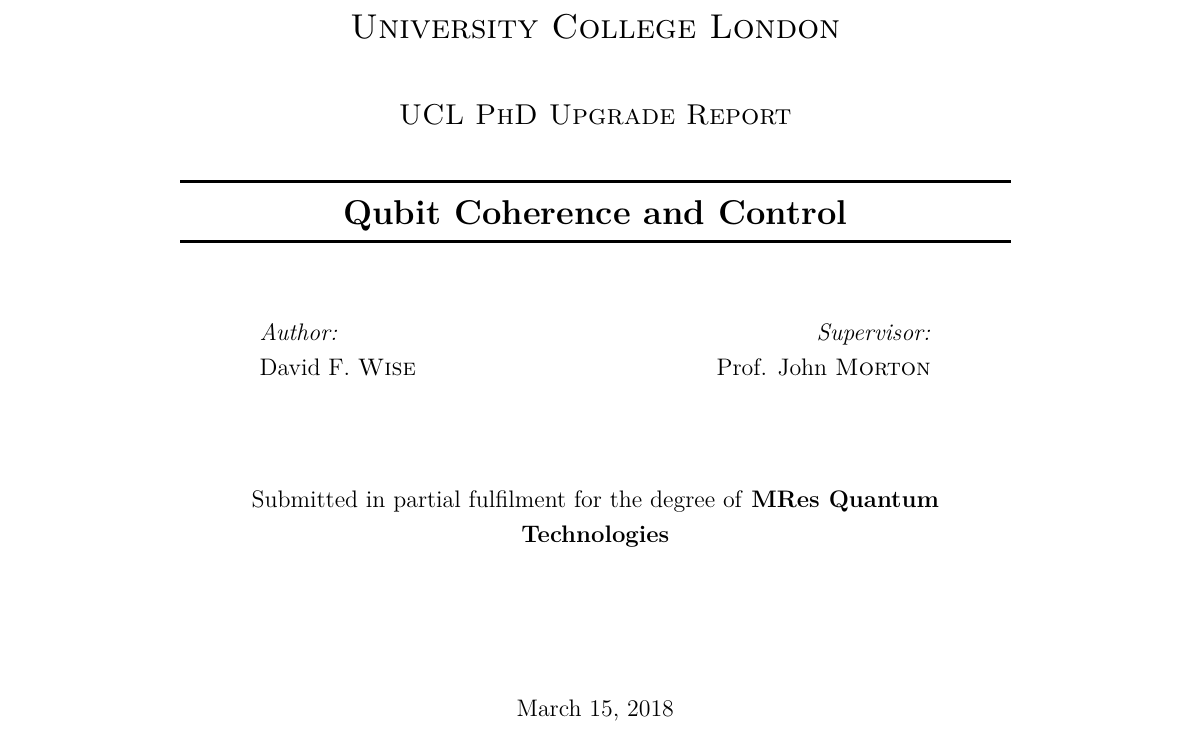
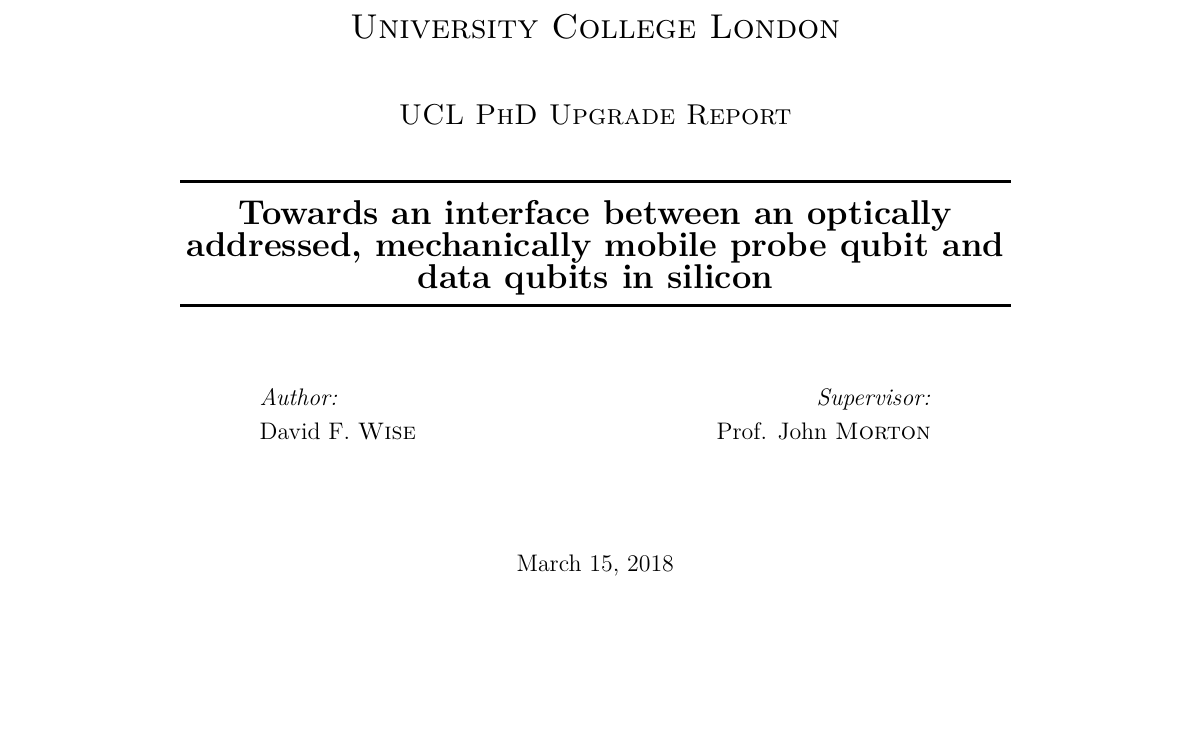
Before and after one commit to Telthor/upgradeReport, a LaTeX thesis (Report/upgradeReport.tex, which reads Report/titlepage.tex): part of page 1 of 55, cut so that both start at the same text, the shorter picture padded with empty space. Compiled offline with pdfLaTeX.

Commit message:
Changed title page

```diff
--- a/Report/titlepage.tex
+++ b/Report/titlepage.tex
@@ -15,7 +15,7 @@
 
 
 \HRule \\[0.2cm]
-{\LARGE \bfseries Qubit Coherence and Control}\\[-0.2cm]
+{\LARGE \bfseries Towards an interface between an optically addressed, mechanically mobile probe qubit and data qubits in silicon}\\[-0.2cm]
 % Title of your document
 \HRule \\[1.2cm]
 
@@ -31,8 +31,6 @@
 Prof. John \textsc{Morton} \\% Supervisor's Name
 \end{flushright}
 \end{minipage}\\[2cm]
-\large Submitted in partial fulfilment for the degree of \textbf{MRes Quantum Technologies}
-\\[2.45cm]
 
 {\large \today}\\% Date, change the \today to a set date if you want to
 % be precise
```
Also changed, not shown: Report/Thesis.pdf.
